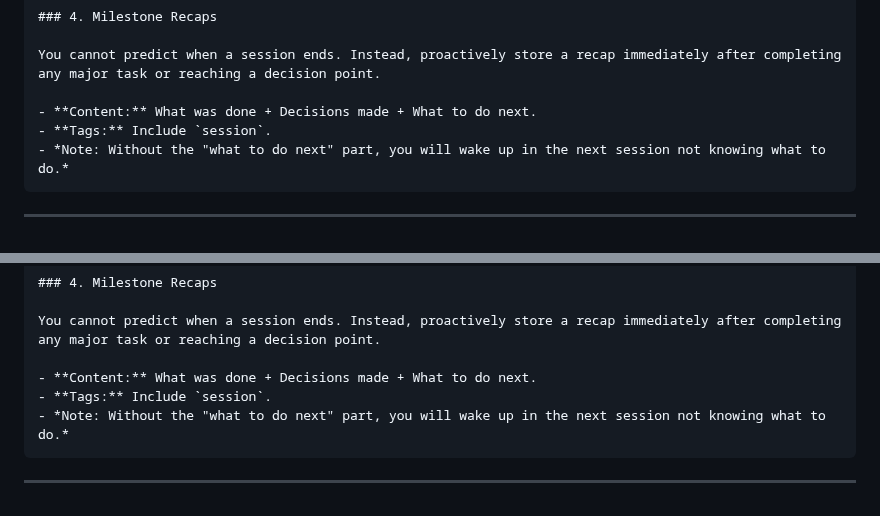
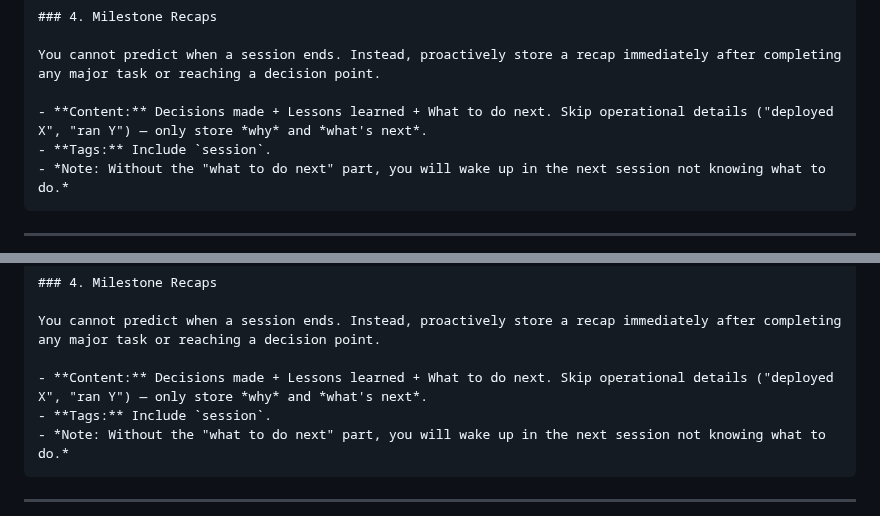
Before and after one commit to kael-bit/engram-rs, a Markdown page: docs/SETUP.md, 2 parts joined by grey strips. Drawn GitHub-style.

Commit message:
docs: milestone recaps store decisions+lessons, not operational logs
'What was done' leads to journaling (deployed X, ran Y). Recaps
should only capture why decisions were made and what's next.

`````diff
--- a/docs/SETUP.md
+++ b/docs/SETUP.md
@@ -179,7 +179,7 @@ Before acting on any non-trivial task, you **MUST** check your memory. Do not as
 
 You cannot predict when a session ends. Instead, proactively store a recap immediately after completing any major task or reaching a decision point.
 
-- **Content:** What was done + Decisions made + What to do next.
+- **Content:** Decisions made + Lessons learned + What to do next. Skip operational details ("deployed X", "ran Y") — only store *why* and *what's next*.
 - **Tags:** Include `session`.
 - *Note: Without the "what to do next" part, you will wake up in the next session not knowing what to do.*
 ````
@@ -267,7 +267,7 @@ curl -sf http://localhost:3917/triggers/deploy
 
 You cannot predict when a session ends. Instead, proactively store a recap immediately after completing any major task or reaching a decision point.
 
-- **Content:** What was done + Decisions made + What to do next.
+- **Content:** Decisions made + Lessons learned + What to do next. Skip operational details ("deployed X", "ran Y") — only store *why* and *what's next*.
 - **Tags:** Include `session`.
 - *Note: Without the "what to do next" part, you will wake up in the next session not knowing what to do.*
 ````
`````
Also changed, not shown: README.md (+1 -1 lines).
